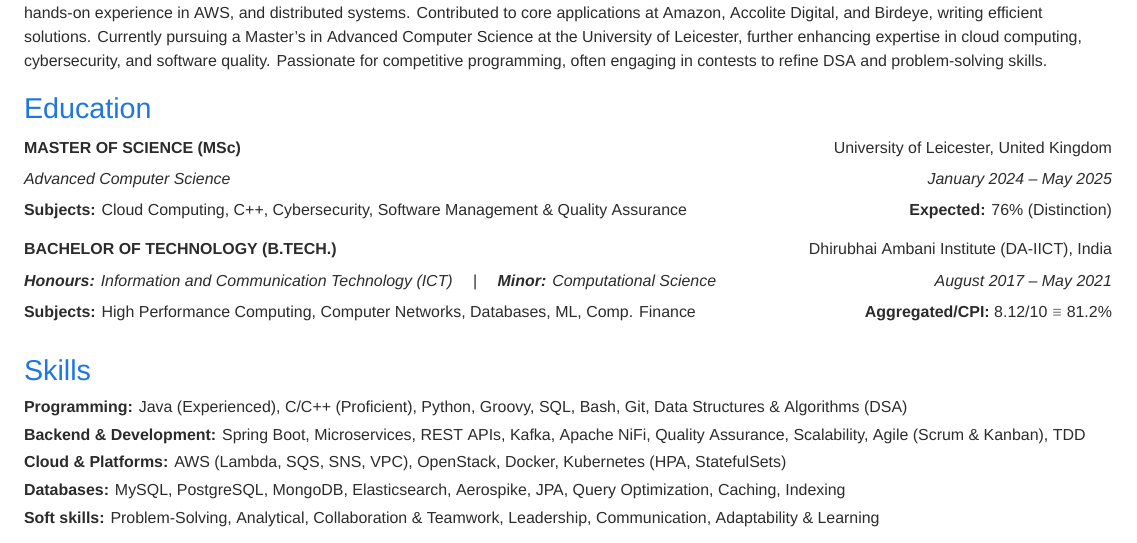
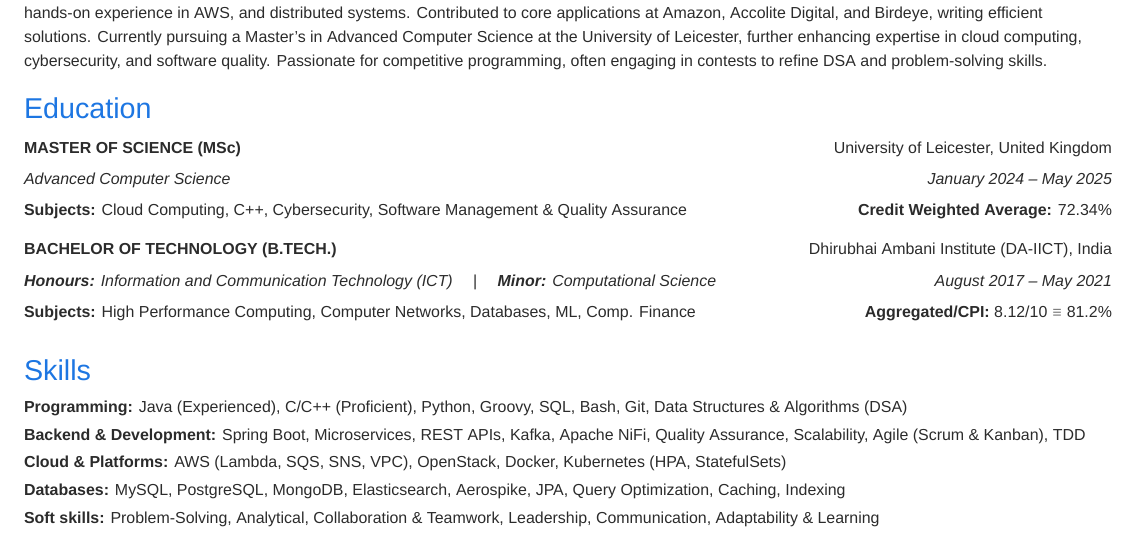
Before and after one commit to Harry-122/resume-builder, a LaTeX CV (2025/06/cv.tex, which reads 2025/06/content/education.tex): part of page 1 of 3, cut so that both start at the same text. Compiled offline with XeLaTeX; a missing font is replaced by an installed copy or a similar font.

Commit message:
CV_2025_06: Updated Grade

```diff
--- a/2025/06/content/education.tex
+++ b/2025/06/content/education.tex
@@ -4,7 +4,7 @@
 \begin{tabularx}{\textwidth}{@{}X r@{}}
     \textbf{\uppercase{Master of Science} (MSc)} & \textsc{University of Leicester, United Kingdom} \\
     \textit{Advanced Computer Science} & \textit{January 2024 – May 2025} \\
-    \textbf{Subjects:} Cloud Computing, C++, Cybersecurity, Software Management \& Quality Assurance & \textbf{Expected:} 76\% (Distinction)\\
+    \textbf{Subjects:} Cloud Computing, C++, Cybersecurity, Software Management \& Quality Assurance & \textbf{Credit Weighted Average:} 72.34\% \\
     [4pt]
     \textbf{\uppercase{Bachelor of Technology (B.Tech.)}} & \textsc{Dhirubhai Ambani Institute (DA-IICT), India} \\
     \textit{\textbf{Honours:} Information and Communication Technology (ICT)} \quad | \quad \textit{\textbf{Minor:} Computational Science} & \textit{August 2017 – May 2021} \\
```
Also changed, not shown: 2025/06/cv.pdf.
